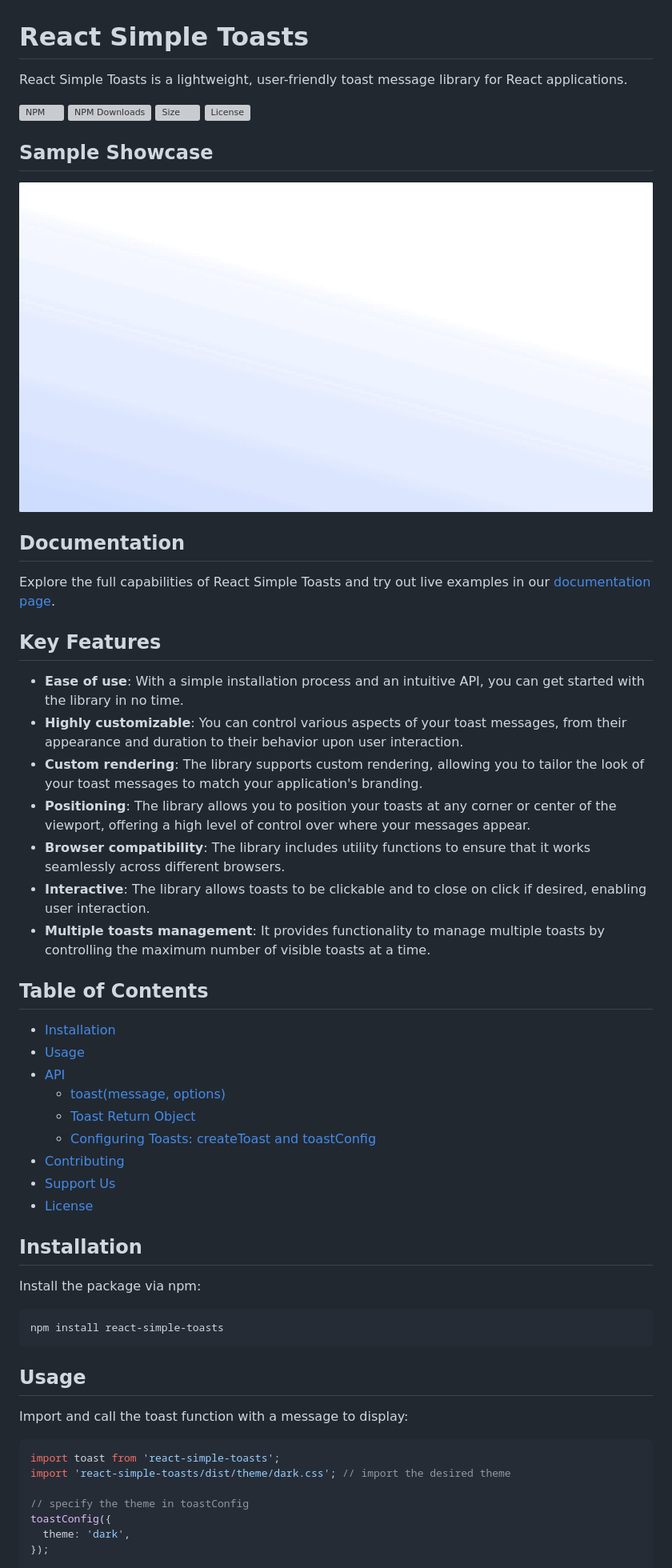
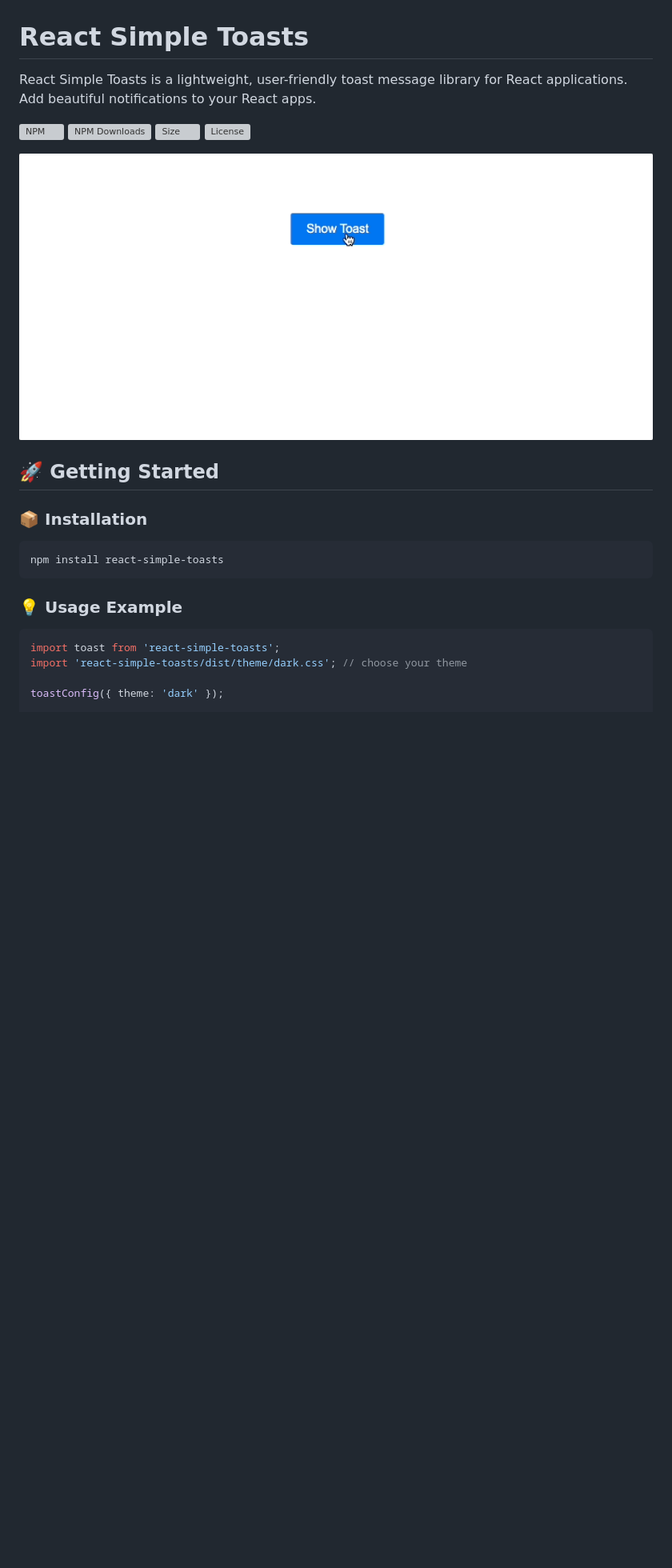
Before and after one commit to almond-bongbong/react-simple-toasts, a Markdown page: README.md, the part around the change printed below. Shown: that part at 80% size. Rendered like a GitHub page; pictures changed too: docs/preview.gif; blank space fills up the shorter version; grey boxes are pictures that could not be loaded.

Commit message:
:memo: Update README with Enhanced Descriptions and Visuals

````diff
--- a/README.md
+++ b/README.md
@@ -1,6 +1,6 @@
 # React Simple Toasts
 
-React Simple Toasts is a lightweight, user-friendly toast message library for React applications.
+React Simple Toasts is a lightweight, user-friendly toast message library for React applications. Add beautiful notifications to your React apps.
 
 
 [![NPM](https://img.shields.io/npm/v/react-simple-toasts.svg)](https://www.npmjs.com/package/react-simple-toasts)
@@ -8,58 +8,24 @@ React Simple Toasts is a lightweight, user-friendly toast message library for Re
 ![Size](https://img.shields.io/bundlephobia/min/react-simple-toasts)
 ![License](https://img.shields.io/npm/l/react-simple-toasts)
-
-## Sample Showcase
 
 <p align="center">
   <img src="https://raw.githubusercontent.com/almond-bongbong/react-simple-toasts/master/docs/preview.gif" alt="preview" />
 </p>
 
+## 🚀 Getting Started
 
-## Documentation
-
-Explore the full capabilities of React Simple Toasts and try out live examples in our [documentation page](https://almond-bongbong.github.io/react-simple-toasts/).
-
-## Key Features
-
-- **Ease of use**: With a simple installation process and an intuitive API, you can get started with the library in no time.
-- **Highly customizable**: You can control various aspects of your toast messages, from their appearance and duration to their behavior upon user interaction.
-- **Custom rendering**: The library supports custom rendering, allowing you to tailor the look of your toast messages to match your application's branding.
-- **Positioning**: The library allows you to position your toasts at any corner or center of the viewport, offering a high level of control over where your messages appear.
-- **Browser compatibility**: The library includes utility functions to ensure that it works seamlessly across different browsers.
-- **Interactive**: The library allows toasts to be clickable and to close on click if desired, enabling user interaction.
-- **Multiple toasts management**: It provides functionality to manage multiple toasts by controlling the maximum number of visible toasts at a time.
-
-## Table of Contents
-
-- [Installation](#installation)
-- [Usage](#usage)
-- [API](#api)
-  - [toast(message, options)](#toastmessage-options)
-  - [Toast Return Object](#toast-return-object)
-  - [Configuring Toasts: createToast and toastConfig](#configuring-toasts-createtoast-and-toastconfig)
-- [Contributing](#contributing)
-- [Support Us](#support-us)
-- [License](#license)
-
-## Installation
-
-Install the package via npm:
+### 📦 Installation
 
 ```sh
 npm install react-simple-toasts
 ```
 
-## Usage
-
-Import and call the toast function with a message to display:
+### 💡 Usage Example
 
 ```jsx
 import toast from 'react-simple-toasts';
-import 'react-simple-toasts/dist/theme/dark.css'; // import the desired theme
+import 'react-simple-toasts/dist/theme/dark.css'; // choose your theme
 
-// specify the theme in toastConfig
-toastConfig({
-  theme: 'dark',
-});
+toastConfig({ theme: 'dark' });
 
 function MyComponent() {
````
Also changed, not shown: other parts of README.md (+19 -16 lines), docs/banner.png (deleted), docs/theme-showcase.gif (added), 5 other files.
